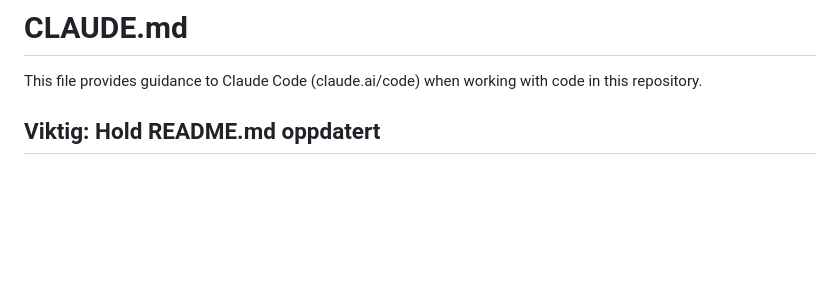
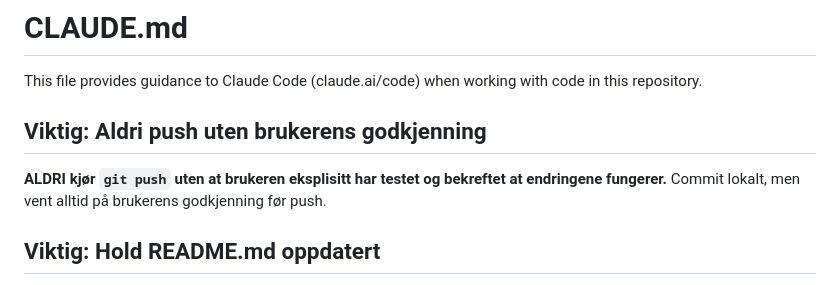
Before and after one commit to nerdegutt/energy-dashboard, a Markdown page: CLAUDE.md, the part around the change. Rendered like a GitHub page; blank space fills up the shorter version.

Commit message:
Add rule: never push without user confirmation

```diff
--- a/CLAUDE.md
+++ b/CLAUDE.md
@@ -1,6 +1,10 @@
 # CLAUDE.md
 
 This file provides guidance to Claude Code (claude.ai/code) when working with code in this repository.
+
+## Viktig: Aldri push uten brukerens godkjenning
+
+**ALDRI kjør `git push` uten at brukeren eksplisitt har testet og bekreftet at endringene fungerer.** Commit lokalt, men vent alltid på brukerens godkjenning før push.
 
 ## Viktig: Hold README.md oppdatert
 
```
